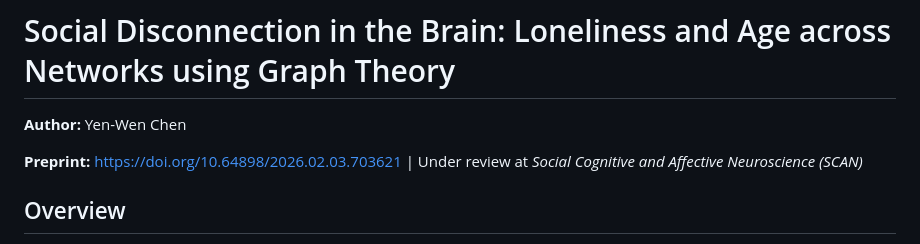
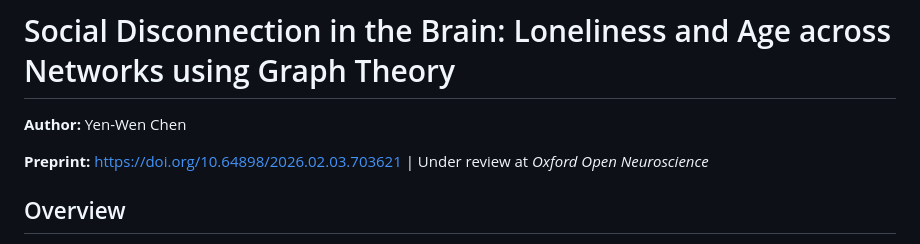
Before and after one commit to yenwchen/loneliness_brain_network, a Markdown page: README.md, the part around the change. Rendered like a GitHub page.

Commit message:
Update journal name to Oxford Open Neuroscience

```diff
--- a/README.md
+++ b/README.md
@@ -2,7 +2,7 @@
 
 **Author:** Yen-Wen Chen
 
-**Preprint:** https://doi.org/10.64898/2026.02.03.703621 | Under review at *Social Cognitive and Affective Neuroscience (SCAN)*
+**Preprint:** https://doi.org/10.64898/2026.02.03.703621 | Under review at *Oxford Open Neuroscience*
 
 
 ## Overview
```
